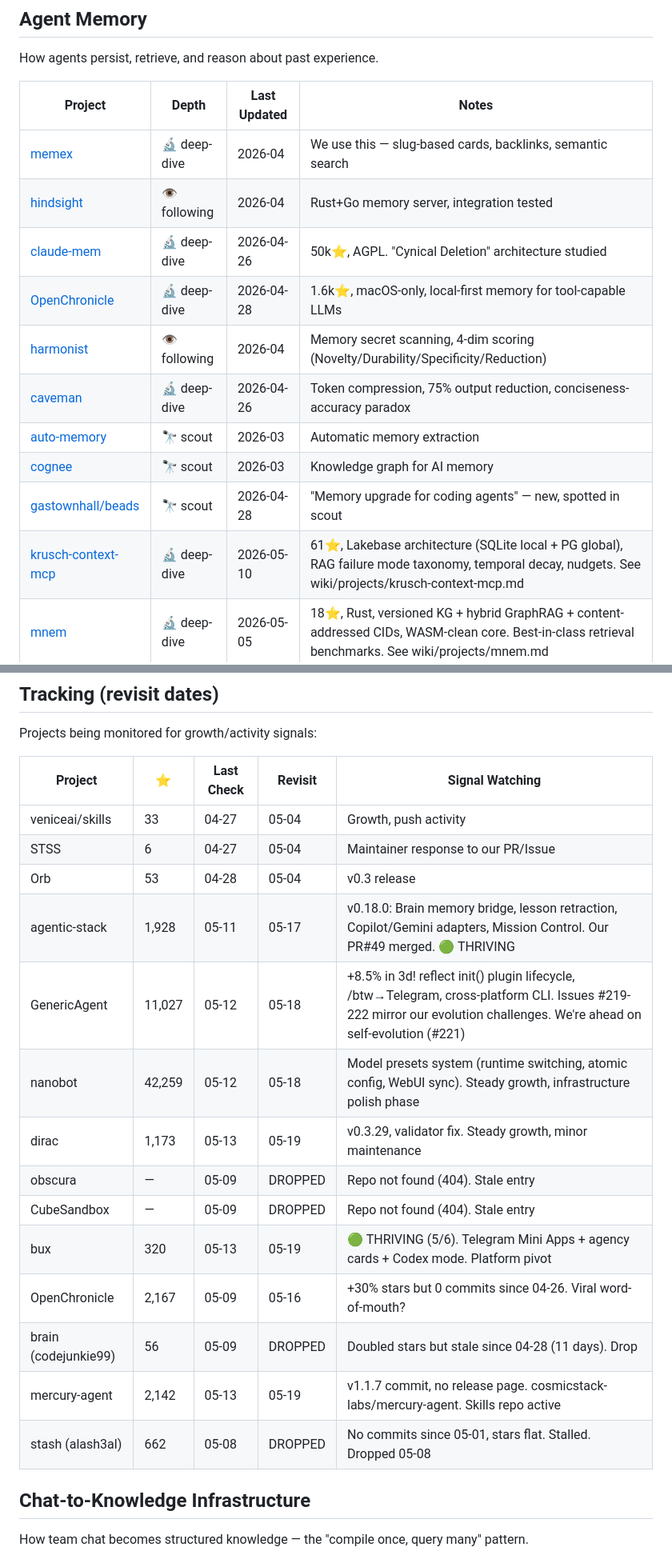
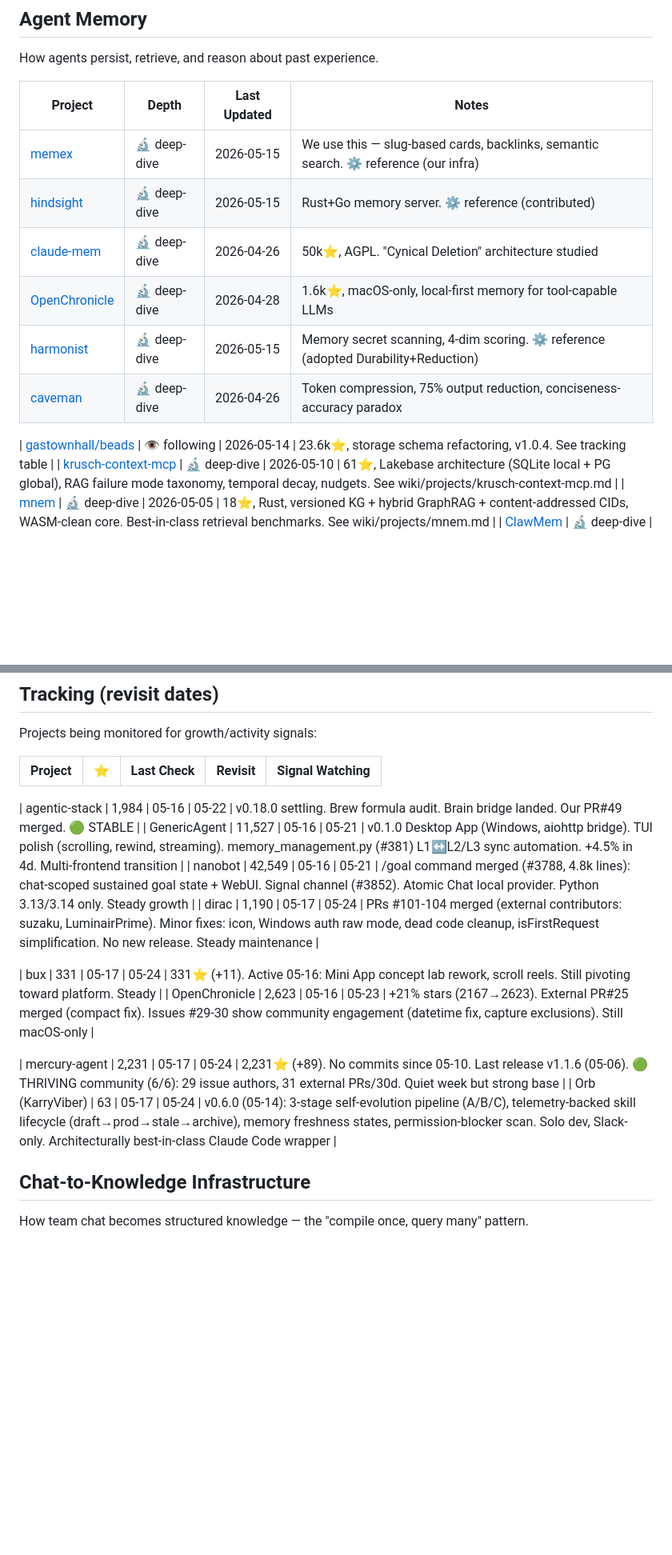
Before and after one commit to kagura-agent/study, a Markdown page: targets.md, 2 parts joined by grey strips. Shown at 80% size. GitHub-like rendering; blank space fills up the shorter version.

```diff
--- a/targets.md
+++ b/targets.md
@@ -15,15 +15,14 @@ How agents persist, retrieve, and reason about past experience.
 
 | Project | Depth | Last Updated | Notes |
 |---------|-------|-------------|-------|
-| [memex](https://github.com/nickarella/memex) | 🔬 deep-dive | 2026-04 | We use this — slug-based cards, backlinks, semantic search |
-| [hindsight](https://github.com/OpenViking/hindsight) | 👁️ following | 2026-04 | Rust+Go memory server, integration tested |
+| [memex](https://github.com/nickarella/memex) | 🔬 deep-dive | 2026-05-15 | We use this — slug-based cards, backlinks, semantic search. ⚙️ reference (our infra) |
+| [hindsight](https://github.com/OpenViking/hindsight) | 🔬 deep-dive | 2026-05-15 | Rust+Go memory server. ⚙️ reference (contributed) |
 | [claude-mem](https://github.com/thedotmack/claude-mem) | 🔬 deep-dive | 2026-04-26 | 50k⭐, AGPL. "Cynical Deletion" architecture studied |
 | [OpenChronicle](https://github.com/Einsia/OpenChronicle) | 🔬 deep-dive | 2026-04-28 | 1.6k⭐, macOS-only, local-first memory for tool-capable LLMs |
-| [harmonist](https://github.com/harmonist) | 👁️ following | 2026-04 | Memory secret scanning, 4-dim scoring (Novelty/Durability/Specificity/Reduction) |
+| [harmonist](https://github.com/harmonist) | 🔬 deep-dive | 2026-05-15 | Memory secret scanning, 4-dim scoring. ⚙️ reference (adopted Durability+Reduction) |
 | [caveman](https://github.com/caveman) | 🔬 deep-dive | 2026-04-26 | Token compression, 75% output reduction, conciseness-accuracy paradox |
-| [auto-memory](https://github.com/auto-memory) | 🔭 scout | 2026-03 | Automatic memory extraction |
-| [cognee](https://github.com/topoteretes/cognee) | 🔭 scout | 2026-03 | Knowledge graph for AI memory |
-| [gastownhall/beads](https://github.com/gastownhall/beads) | 🔭 scout | 2026-04-28 | "Memory upgrade for coding agents" — new, spotted in scout |
+
+| [gastownhall/beads](https://github.com/gastownhall/beads) | 👁️ following | 2026-05-14 | 23.6k⭐, storage schema refactoring, v1.0.4. See tracking table |
 | [krusch-context-mcp](https://github.com/kruschdev/krusch-context-mcp) | 🔬 deep-dive | 2026-05-10 | 61⭐, Lakebase architecture (SQLite local + PG global), RAG failure mode taxonomy, temporal decay, nudgets. See wiki/projects/krusch-context-mcp.md |
 | [mnem](https://github.com/Uranid/mnem) | 🔬 deep-dive | 2026-05-05 | 18⭐, Rust, versioned KG + hybrid GraphRAG + content-addressed CIDs, WASM-clean core. Best-in-class retrieval benchmarks. See wiki/projects/mnem.md |
 | [ClawMem](https://github.com/yoloshii/ClawMem) | 🔬 deep-dive | 2026-05-11 | 158⭐, on-device memory layer for Claude Code + OpenClaw + Hermes. BM25+Vector+Graph hybrid, content-type half-lives, 3-layer merge safety, intent-classified search. See wiki/projects/clawmem.md |
@@ -130,20 +127,18 @@ Projects being monitored for growth/activity signals:
 
 | Project | ⭐ | Last Check | Revisit | Signal Watching |
 |---------|-----|-----------|---------|-----------------|
-| veniceai/skills | 33 | 04-27 | 05-04 | Growth, push activity |
-| STSS | 6 | 04-27 | 05-04 | Maintainer response to our PR/Issue |
-| Orb | 53 | 04-28 | 05-04 | v0.3 release |
-| agentic-stack | 1,928 | 05-11 | 05-17 | v0.18.0: Brain memory bridge, lesson retraction, Copilot/Gemini adapters, Mission Control. Our PR#49 merged. 🟢 THRIVING |
-| GenericAgent | 11,027 | 05-12 | 05-18 | +8.5% in 3d! reflect init() plugin lifecycle, /btw→Telegram, cross-platform CLI. Issues #219-222 mirror our evolution challenges. We're ahead on self-evolution (#221) |
-| nanobot | 42,259 | 05-12 | 05-18 | Model presets system (runtime switching, atomic config, WebUI sync). Steady growth, infrastructure polish phase |
-| dirac | 1,173 | 05-13 | 05-19 | v0.3.29, validator fix. Steady growth, minor maintenance |
-| obscura | — | 05-09 | DROPPED | Repo not found (404). Stale entry |
-| CubeSandbox | — | 05-09 | DROPPED | Repo not found (404). Stale entry |
-| bux | 320 | 05-13 | 05-19 | 🟢 THRIVING (5/6). Telegram Mini Apps + agency cards + Codex mode. Platform pivot |
-| OpenChronicle | 2,167 | 05-09 | 05-16 | +30% stars but 0 commits since 04-26. Viral word-of-mouth? |
-| brain (codejunkie99) | 56 | 05-09 | DROPPED | Doubled stars but stale since 04-28 (11 days). Drop |
-| mercury-agent | 2,142 | 05-13 | 05-19 | v1.1.7 commit, no release page. cosmicstack-labs/mercury-agent. Skills repo active |
-| stash (alash3al) | 662 | 05-08 | DROPPED | No commits since 05-01, stars flat. Stalled. Dropped 05-08 |
+
+| agentic-stack | 1,984 | 05-16 | 05-22 | v0.18.0 settling. Brew formula audit. Brain bridge landed. Our PR#49 merged. 🟢 STABLE |
+| GenericAgent | 11,527 | 05-16 | 05-21 | v0.1.0 Desktop App (Windows, aiohttp bridge). TUI polish (scrolling, rewind, streaming). memory_management.py (#381) L1↔L2/L3 sync automation. +4.5% in 4d. Multi-frontend transition |
+| nanobot | 42,549 | 05-16 | 05-21 | /goal command merged (#3788, 4.8k lines): chat-scoped sustained goal state + WebUI. Signal channel (#3852). Atomic Chat local provider. Python 3.13/3.14 only. Steady growth |
+| dirac | 1,190 | 05-17 | 05-24 | PRs #101-104 merged (external contributors: suzaku, LuminairPrime). Minor fixes: icon, Windows auth raw mode, dead code cleanup, isFirstRequest simplification. No new release. Steady maintenance |
+
+| bux | 331 | 05-17 | 05-24 | 331⭐ (+11). Active 05-16: Mini App concept lab rework, scroll reels. Still pivoting toward platform. Steady |
+| OpenChronicle | 2,623 | 05-16 | 05-23 | +21% stars (2167→2623). External PR#25 merged (compact fix). Issues #29-30 show community engagement (datetime fix, capture exclusions). Still macOS-only |
+
+| mercury-agent | 2,231 | 05-17 | 05-24 | 2,231⭐ (+89). No commits since 05-10. Last release v1.1.6 (05-06). 🟢 THRIVING community (6/6): 29 issue authors, 31 external PRs/30d. Quiet week but strong base |
+| Orb (KarryViber) | 63 | 05-17 | 05-24 | v0.6.0 (05-14): 3-stage self-evolution pipeline (A/B/C), telemetry-backed skill lifecycle (draft→prod→stale→archive), memory freshness states, permission-blocker scan. Solo dev, Slack-only. Architecturally best-in-class Claude Code wrapper |
+
 
 ## Chat-to-Knowledge Infrastructure
 
```
Also changed, not shown: other parts of targets.md (+19 -21 lines).
